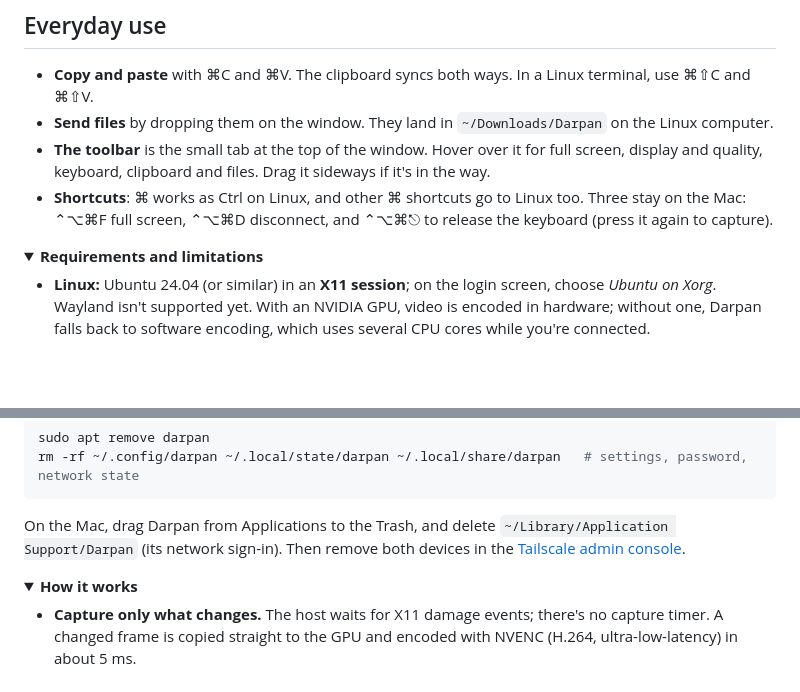
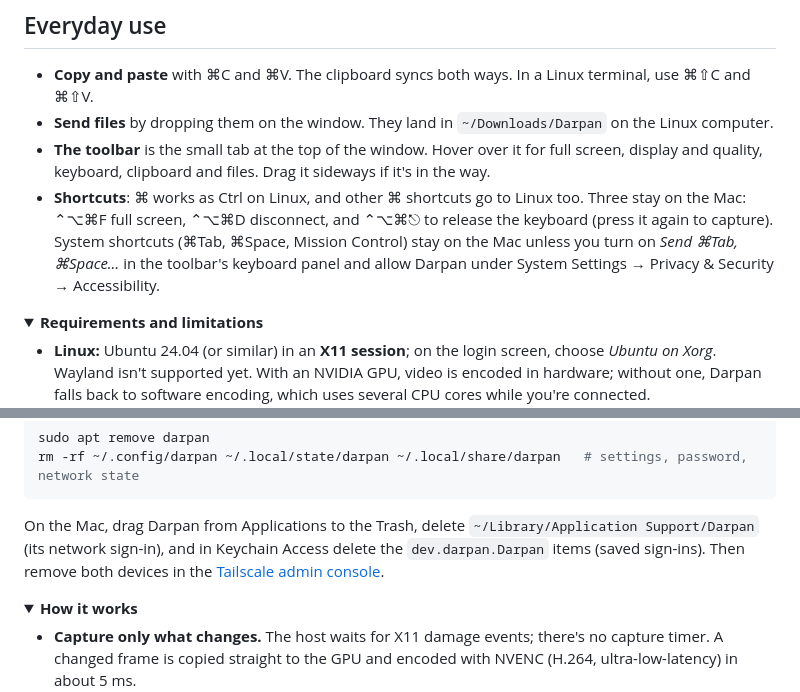
Before and after one commit to poudel-bibek/Darpan, a Markdown page: README.md, 2 parts joined by grey strips. Drawn GitHub-style; folded sections open; blank space fills up the shorter version.

Commit message:
README: how to send macOS system shortcuts; remove saved sign-ins on uninstall

````diff
--- a/README.md
+++ b/README.md
@@ -55,7 +55,9 @@ it the first time, go to System Settings → Privacy & Security and click **Open
 * **The toolbar** is the small tab at the top of the window. Hover over it for full screen, display and
   quality, keyboard, clipboard and files. Drag it sideways if it's in the way.
 * **Shortcuts**: ⌘ works as Ctrl on Linux, and other ⌘ shortcuts go to Linux too. Three stay on the Mac: ⌃⌥⌘F full
-  screen, ⌃⌥⌘D disconnect, and ⌃⌥⌘⎋ to release the keyboard (press it again to capture).
+  screen, ⌃⌥⌘D disconnect, and ⌃⌥⌘⎋ to release the keyboard (press it again to capture). System shortcuts
+  (⌘Tab, ⌘Space, Mission Control) stay on the Mac unless you turn on *Send ⌘Tab, ⌘Space…* in the
+  toolbar's keyboard panel and allow Darpan under System Settings → Privacy & Security → Accessibility.
 
 <details>
 <summary><b>Requirements and limitations</b></summary>
@@ -97,8 +99,8 @@ sudo apt remove darpan
 rm -rf ~/.config/darpan ~/.local/state/darpan ~/.local/share/darpan   # settings, password, network state
 ```
 
-On the Mac, drag Darpan from Applications to the Trash, and delete `~/Library/Application Support/Darpan`
-(its network sign-in). Then remove both devices in the
+On the Mac, drag Darpan from Applications to the Trash, delete `~/Library/Application Support/Darpan`
+(its network sign-in), and in Keychain Access delete the `dev.darpan.Darpan` items (saved sign-ins). Then remove both devices in the
 [Tailscale admin console](https://login.tailscale.com/admin/machines).
 
 </details>
````
